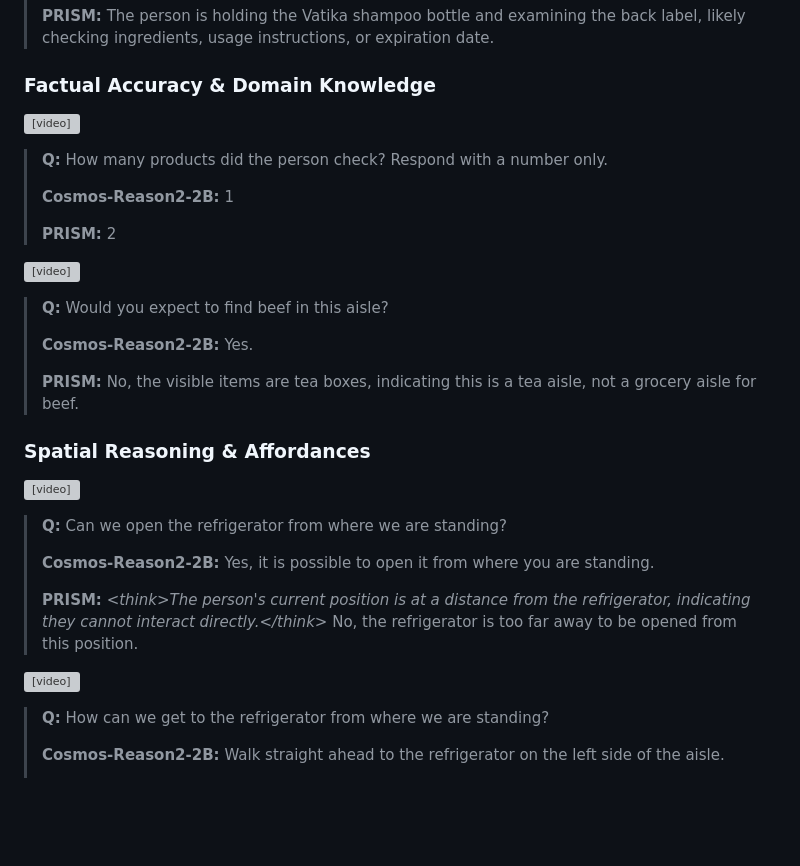
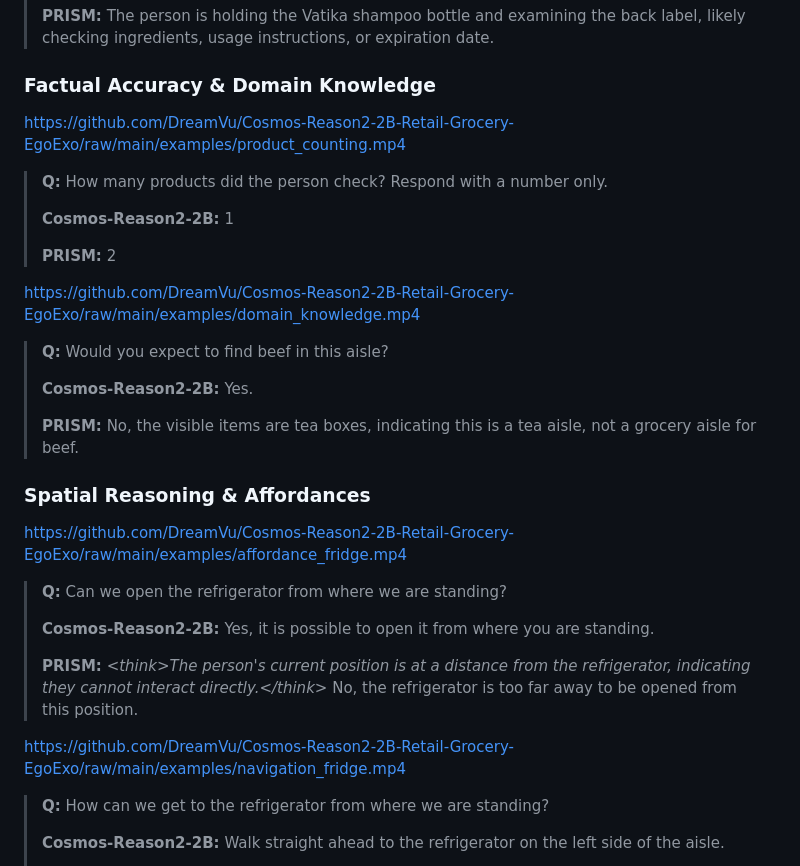
Before and after one commit to DreamVu/Cosmos-Reason2-2B-Retail-Grocery-EgoExo, a Markdown page: README.md, the part around one of its changes. Drawn GitHub-style; blank space fills up the shorter version; grey boxes are pictures that could not be loaded.

```diff
--- a/README.md
+++ b/README.md
@@ -116,7 +116,7 @@ Below are comparisons between Cosmos-Reason2-2B (zero-shot) and PRISM (fine-tune
 
 ### Factual Accuracy & Domain Knowledge
 
-<video src="examples/product_counting.mp4" controls muted loop width="400"></video>
+https://github.com/DreamVu/Cosmos-Reason2-2B-Retail-Grocery-EgoExo/raw/main/examples/product_counting.mp4
 
 > **Q:** How many products did the person check? Respond with a number only.
 >
@@ -124,7 +124,7 @@ Below are comparisons between Cosmos-Reason2-2B (zero-shot) and PRISM (fine-tune
 >
 > **PRISM:** 2
 
-<video src="examples/domain_knowledge.mp4" controls muted loop width="400"></video>
+https://github.com/DreamVu/Cosmos-Reason2-2B-Retail-Grocery-EgoExo/raw/main/examples/domain_knowledge.mp4
 
 > **Q:** Would you expect to find beef in this aisle?
 >
@@ -134,7 +134,7 @@ Below are comparisons between Cosmos-Reason2-2B (zero-shot) and PRISM (fine-tune
 
 ### Spatial Reasoning & Affordances
 
-<video src="examples/affordance_fridge.mp4" controls muted loop width="400"></video>
+https://github.com/DreamVu/Cosmos-Reason2-2B-Retail-Grocery-EgoExo/raw/main/examples/affordance_fridge.mp4
 
 > **Q:** Can we open the refrigerator from where we are standing?
 >
@@ -142,7 +142,7 @@ Below are comparisons between Cosmos-Reason2-2B (zero-shot) and PRISM (fine-tune
 >
 > **PRISM:** *\<think\>The person's current position is at a distance from the refrigerator, indicating they cannot interact directly.\</think\>* No, the refrigerator is too far away to be opened from this position.
 
-<video src="examples/navigation_fridge.mp4" controls muted loop width="400"></video>
+https://github.com/DreamVu/Cosmos-Reason2-2B-Retail-Grocery-EgoExo/raw/main/examples/navigation_fridge.mp4
 
 > **Q:** How can we get to the refrigerator from where we are standing?
 >
```
Also changed, not shown: other parts of README.md (+8 -8 lines).
